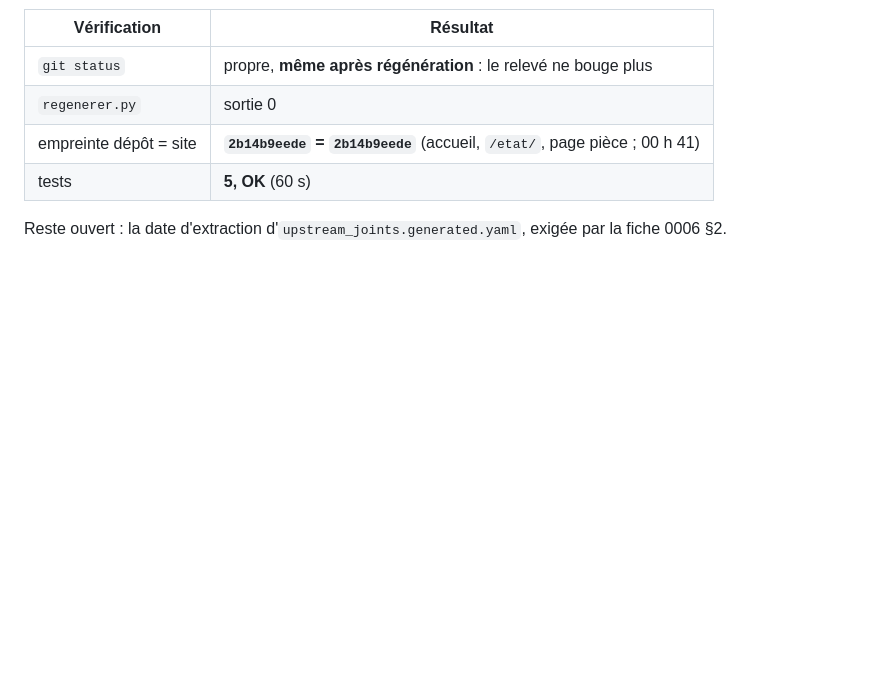
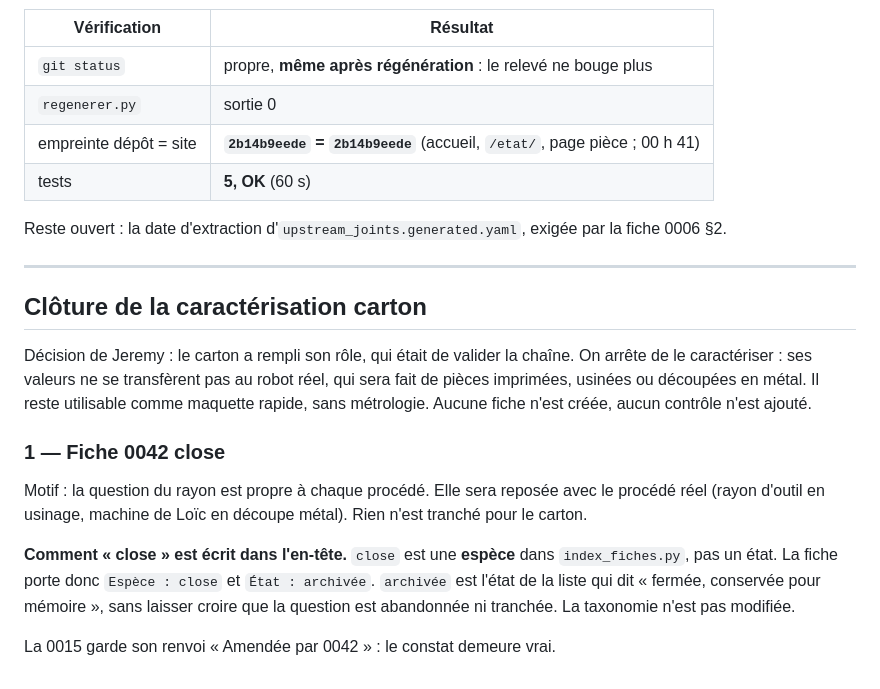
Before and after one commit to sodigitaljeremy/YXOR, a Markdown page: journal/2026-09-30.md, the part around the change. Drawn GitHub-style; blank space fills up the shorter version.

```diff
--- a/journal/2026-09-30.md
+++ b/journal/2026-09-30.md
@@ -367,3 +367,27 @@ manifeste et deux scripts ont changé.
 
 Reste ouvert : la date d'extraction d'`upstream_joints.generated.yaml`,
 exigée par la fiche 0006 §2.
+
+---
+
+## Clôture de la caractérisation carton
+
+Décision de Jeremy : le carton a rempli son rôle, qui était de valider la
+chaîne. On arrête de le caractériser : ses valeurs ne se transfèrent pas
+au robot réel, qui sera fait de pièces imprimées, usinées ou découpées en
+métal. Il reste utilisable comme maquette rapide, sans métrologie.
+Aucune fiche n'est créée, aucun contrôle n'est ajouté.
+
+### 1 — Fiche 0042 close
+
+Motif : la question du rayon est propre à chaque procédé. Elle sera
+reposée avec le procédé réel (rayon d'outil en usinage, machine de Loïc
+en découpe métal). Rien n'est tranché pour le carton.
+
+**Comment « close » est écrit dans l'en-tête.** `close` est une
+**espèce** dans `index_fiches.py`, pas un état. La fiche porte donc
+`Espèce : close` et `État : archivée`. `archivée` est l'état de la liste
+qui dit « fermée, conservée pour mémoire », sans laisser croire que la
+question est abandonnée ni tranchée. La taxonomie n'est pas modifiée.
+
+La 0015 garde son renvoi « Amendée par 0042 » : le constat demeure vrai.
```
Also changed, not shown: decisions/0042-rayon-matiere-ou-geste.md (+24 -3 lines), decisions/index.md (+1 -1 lines).
